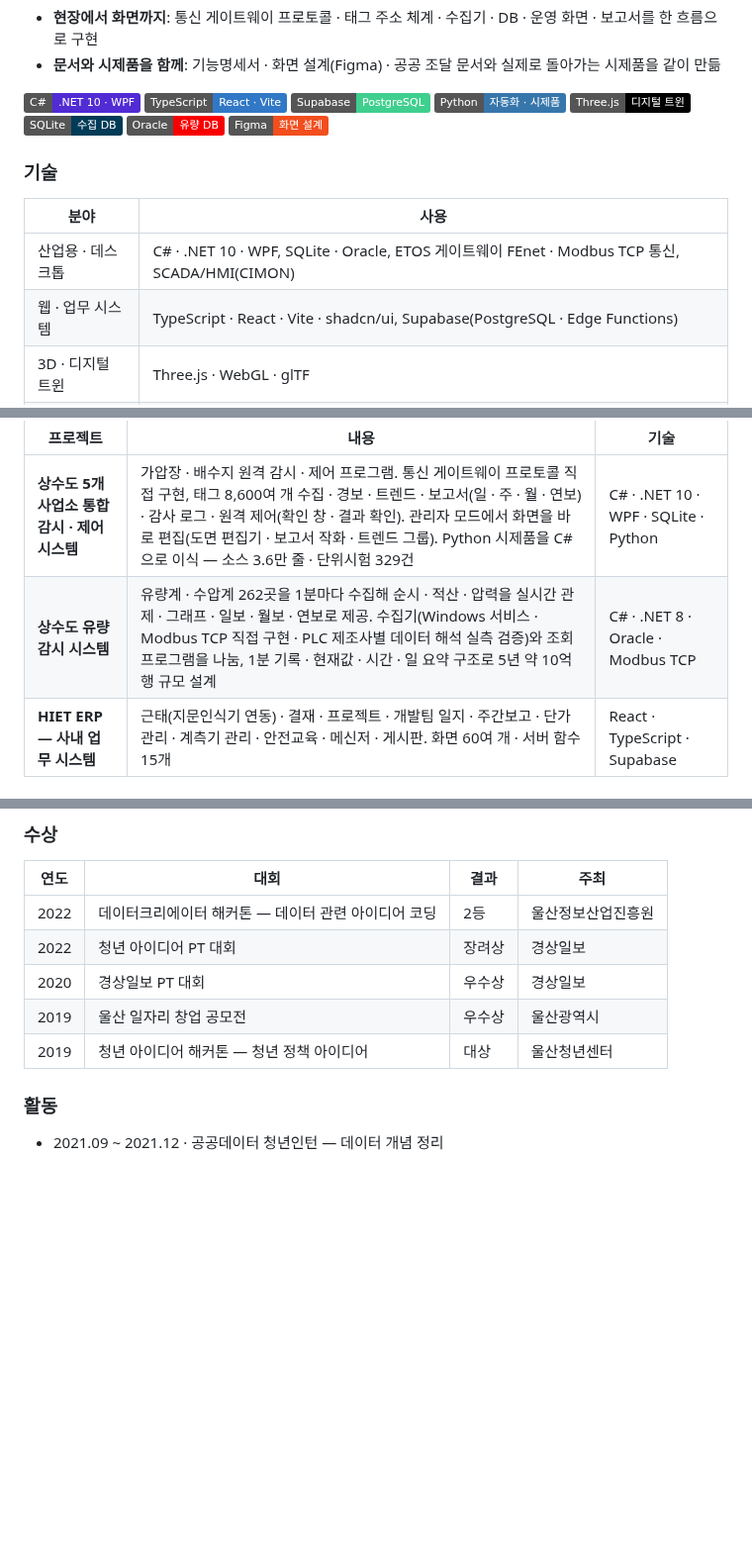
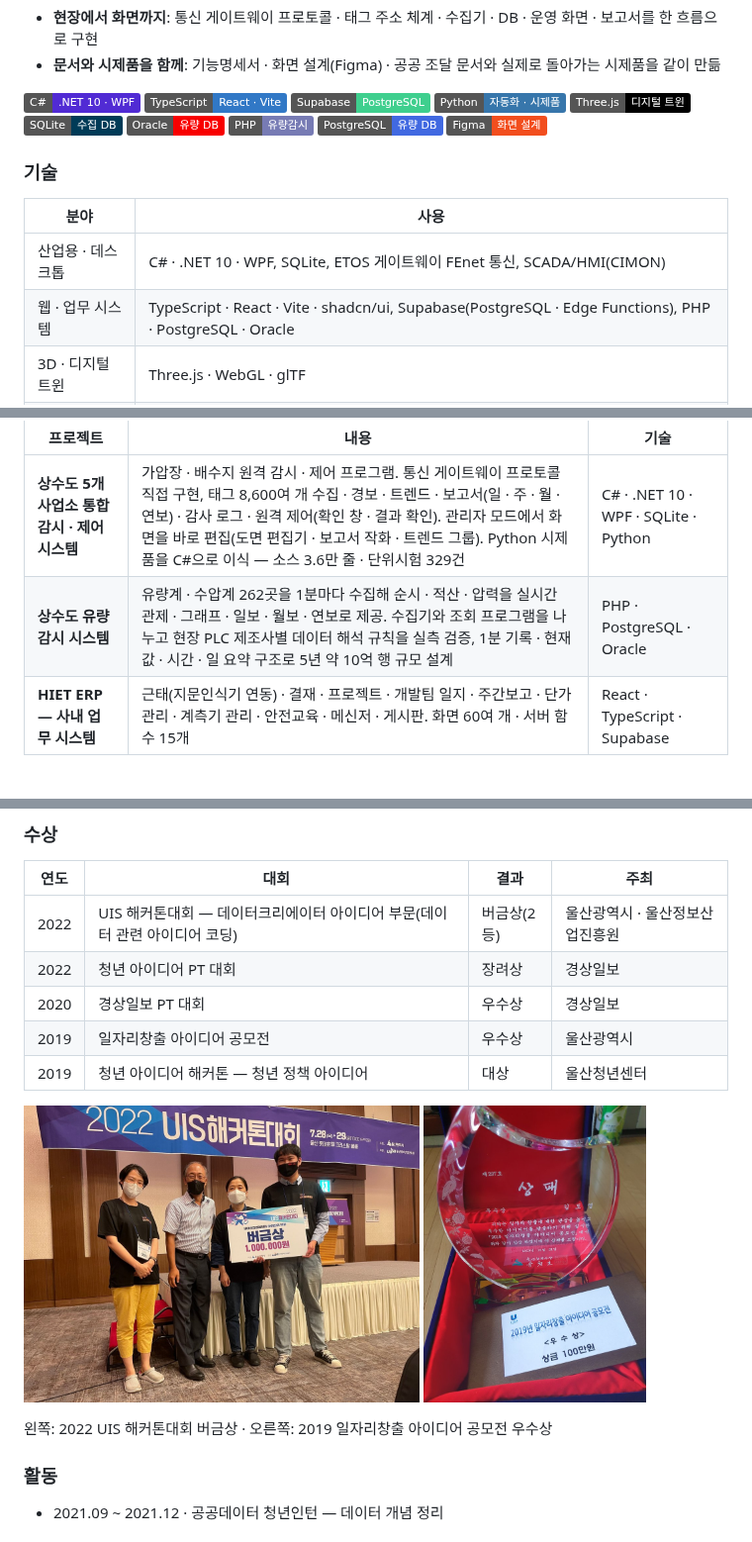
Before and after one commit to kimdoyeop1/kimdoyeop1, a Markdown page: README.md, 3 parts joined by grey strips. Shown at 99% size. Drawn GitHub-style; pictures changed too: assets/award-2019-job-idea.jpg (added), assets/award-2022-uis-hackathon.jpg (added); badges without logos; blank space fills up the shorter version.

Commit message:
프로필 README — 수상 사진 2장 추가, 유량감시 기술 정정(PHP · PostgreSQL · Oracle)

```diff
--- a/README.md
+++ b/README.md
@@ -12,14 +12,16 @@
 ![Three.js](https://img.shields.io/badge/Three.js-디지털_트윈-000000?logo=threedotjs&logoColor=white)
 ![SQLite](https://img.shields.io/badge/SQLite-수집_DB-003B57?logo=sqlite&logoColor=white)
 ![Oracle](https://img.shields.io/badge/Oracle-유량_DB-F80000?logo=oracle&logoColor=white)
+![PHP](https://img.shields.io/badge/PHP-유량감시-777BB4?logo=php&logoColor=white)
+![PostgreSQL](https://img.shields.io/badge/PostgreSQL-유량_DB-4169E1?logo=postgresql&logoColor=white)
 ![Figma](https://img.shields.io/badge/Figma-화면_설계-F24E1E?logo=figma&logoColor=white)
 
 ### 기술
 
 | 분야 | 사용 |
 |---|---|
-| 산업용 · 데스크톱 | C# · .NET 10 · WPF, SQLite · Oracle, ETOS 게이트웨이 FEnet · Modbus TCP 통신, SCADA/HMI(CIMON) |
-| 웹 · 업무 시스템 | TypeScript · React · Vite · shadcn/ui, Supabase(PostgreSQL · Edge Functions) |
+| 산업용 · 데스크톱 | C# · .NET 10 · WPF, SQLite, ETOS 게이트웨이 FEnet 통신, SCADA/HMI(CIMON) |
+| 웹 · 업무 시스템 | TypeScript · React · Vite · shadcn/ui, Supabase(PostgreSQL · Edge Functions), PHP · PostgreSQL · Oracle |
 | 3D · 디지털 트윈 | Three.js · WebGL · glTF |
 | 데이터 · 자동화 | Python, SQL, Excel 자동화, Playwright |
 | 설계 · 문서 | Figma, 기능명세서 · 기능점수(FP) · 제안서 · HWPX |
@@ -31,7 +33,7 @@
 | 프로젝트 | 내용 | 기술 |
 |---|---|---|
 | **상수도 5개 사업소 통합감시 · 제어 시스템** | 가압장 · 배수지 원격 감시 · 제어 프로그램. 통신 게이트웨이 프로토콜 직접 구현, 태그 8,600여 개 수집 · 경보 · 트렌드 · 보고서(일 · 주 · 월 · 연보) · 감사 로그 · 원격 제어(확인 창 · 결과 확인). 관리자 모드에서 화면을 바로 편집(도면 편집기 · 보고서 작화 · 트렌드 그룹). Python 시제품을 C#으로 이식 — 소스 3.6만 줄 · 단위시험 329건 | C# · .NET 10 · WPF · SQLite · Python |
-| **상수도 유량감시 시스템** | 유량계 · 수압계 262곳을 1분마다 수집해 순시 · 적산 · 압력을 실시간 관제 · 그래프 · 일보 · 월보 · 연보로 제공. 수집기(Windows 서비스 · Modbus TCP 직접 구현 · PLC 제조사별 데이터 해석 실측 검증)와 조회 프로그램을 나눔, 1분 기록 · 현재값 · 시간 · 일 요약 구조로 5년 약 10억 행 규모 설계 | C# · .NET 8 · Oracle · Modbus TCP |
+| **상수도 유량감시 시스템** | 유량계 · 수압계 262곳을 1분마다 수집해 순시 · 적산 · 압력을 실시간 관제 · 그래프 · 일보 · 월보 · 연보로 제공. 수집기와 조회 프로그램을 나누고 현장 PLC 제조사별 데이터 해석 규칙을 실측 검증, 1분 기록 · 현재값 · 시간 · 일 요약 구조로 5년 약 10억 행 규모 설계 | PHP · PostgreSQL · Oracle |
 | **HIET ERP — 사내 업무 시스템** | 근태(지문인식기 연동) · 결재 · 프로젝트 · 개발팀 일지 · 주간보고 · 단가 관리 · 계측기 관리 · 안전교육 · 메신저 · 게시판. 화면 60여 개 · 서버 함수 15개 | React · TypeScript · Supabase |
 
 ### 공개 프로젝트 — [develop-korea-tech](https://github.com/develop-korea-tech)
@@ -52,11 +54,18 @@
 
 | 연도 | 대회 | 결과 | 주최 |
 |---|---|---|---|
-| 2022 | 데이터크리에이터 해커톤 — 데이터 관련 아이디어 코딩 | 2등 | 울산정보산업진흥원 |
+| 2022 | UIS 해커톤대회 — 데이터크리에이터 아이디어 부문(데이터 관련 아이디어 코딩) | 버금상(2등) | 울산광역시 · 울산정보산업진흥원 |
 | 2022 | 청년 아이디어 PT 대회 | 장려상 | 경상일보 |
 | 2020 | 경상일보 PT 대회 | 우수상 | 경상일보 |
-| 2019 | 울산 일자리 창업 공모전 | 우수상 | 울산광역시 |
+| 2019 | 일자리창출 아이디어 공모전 | 우수상 | 울산광역시 |
 | 2019 | 청년 아이디어 해커톤 — 청년 정책 아이디어 | 대상 | 울산청년센터 |
+
+<p>
+  <img src="assets/award-2022-uis-hackathon.jpg" height="300" alt="2022 UIS 해커톤대회 데이터크리에이터 아이디어 부문 버금상">
+  <img src="assets/award-2019-job-idea.jpg" height="300" alt="2019 일자리창출 아이디어 공모전 우수상 상패">
+</p>
+
+왼쪽: 2022 UIS 해커톤대회 버금상 · 오른쪽: 2019 일자리창출 아이디어 공모전 우수상
 
 ### 활동
 
```
